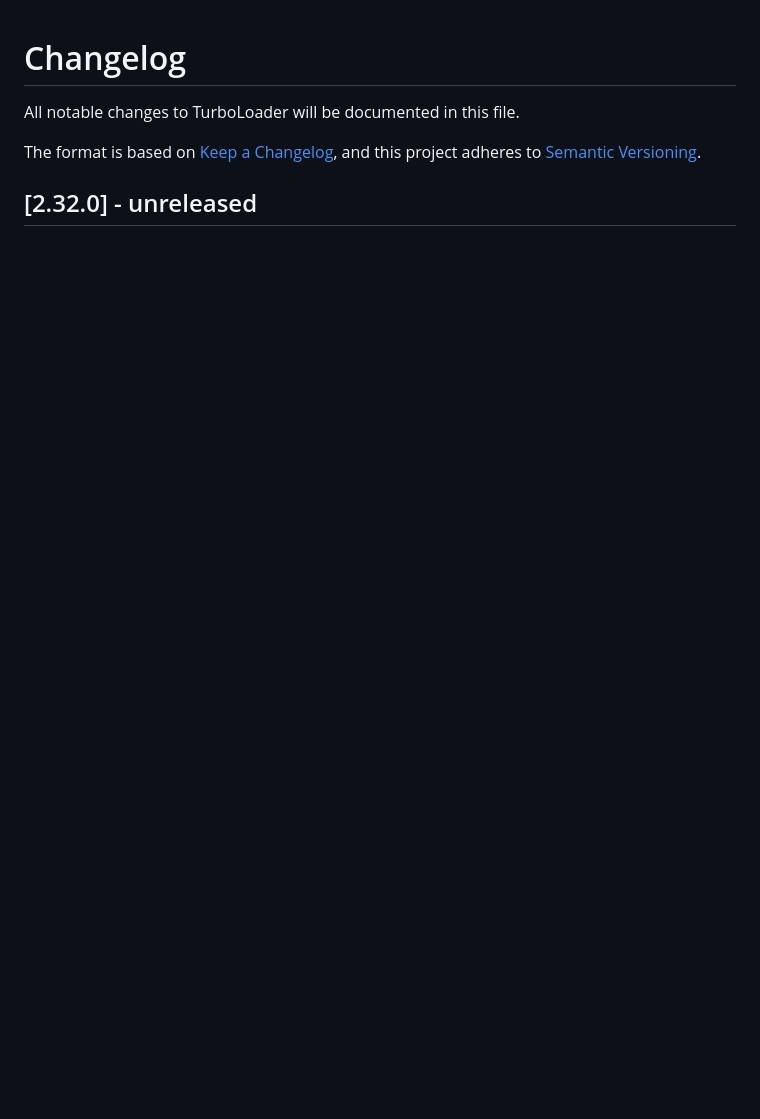
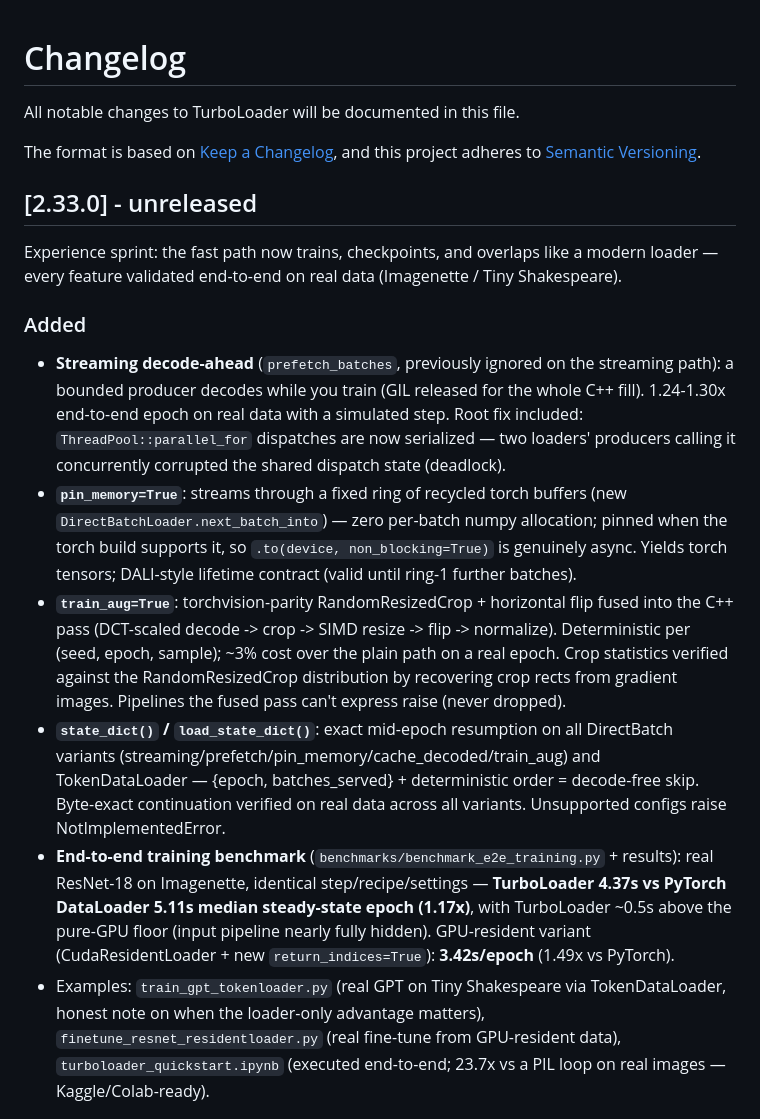
Before and after one commit to ALJainProjects/TurboLoader, a Markdown page: CHANGELOG.md, the part around one of its changes. Rendered like a GitHub page; blank space fills up the shorter version.

```diff
--- a/CHANGELOG.md
+++ b/CHANGELOG.md
@@ -5,4 +5,37 @@ All notable changes to TurboLoader will be documented in this file.
 The format is based on [Keep a Changelog](https://keepachangelog.com/en/1.0.0/),
 and this project adheres to [Semantic Versioning](https://semver.org/spec/v2.0.0.html).
 
-## [2.32.0] - unreleased
+## [2.33.0] - unreleased
+
+Experience sprint: the fast path now trains, checkpoints, and overlaps like a modern
+loader — every feature validated end-to-end on real data (Imagenette / Tiny Shakespeare).
+
+### Added
+- **Streaming decode-ahead** (`prefetch_batches`, previously ignored on the streaming
+  path): a bounded producer decodes while you train (GIL released for the whole C++ fill).
+  1.24-1.30x end-to-end epoch on real data with a simulated step. Root fix included:
+  `ThreadPool::parallel_for` dispatches are now serialized — two loaders' producers
+  calling it concurrently corrupted the shared dispatch state (deadlock).
+- **`pin_memory=True`**: streams through a fixed ring of recycled torch buffers (new
+  `DirectBatchLoader.next_batch_into`) — zero per-batch numpy allocation; pinned when the
+  torch build supports it, so `.to(device, non_blocking=True)` is genuinely async. Yields
+  torch tensors; DALI-style lifetime contract (valid until ring-1 further batches).
+- **`train_aug=True`**: torchvision-parity RandomResizedCrop + horizontal flip fused into
+  the C++ pass (DCT-scaled decode -> crop -> SIMD resize -> flip -> normalize).
+  Deterministic per (seed, epoch, sample); ~3% cost over the plain path on a real epoch.
+  Crop statistics verified against the RandomResizedCrop distribution by recovering crop
+  rects from gradient images. Pipelines the fused pass can't express raise (never dropped).
+- **`state_dict()` / `load_state_dict()`**: exact mid-epoch resumption on all DirectBatch
+  variants (streaming/prefetch/pin_memory/cache_decoded/train_aug) and TokenDataLoader —
+  {epoch, batches_served} + deterministic order = decode-free skip. Byte-exact continuation
+  verified on real data across all variants. Unsupported configs raise NotImplementedError.
+- **End-to-end training benchmark** (`benchmarks/benchmark_e2e_training.py` + results):
+  real ResNet-18 on Imagenette, identical step/recipe/settings — **TurboLoader 4.37s vs
+  PyTorch DataLoader 5.11s median steady-state epoch (1.17x)**, with TurboLoader ~0.5s
+  above the pure-GPU floor (input pipeline nearly fully hidden). GPU-resident variant
+  (CudaResidentLoader + new `return_indices=True`): **3.42s/epoch** (1.49x vs PyTorch).
+- Examples: `train_gpt_tokenloader.py` (real GPT on Tiny Shakespeare via TokenDataLoader,
+  honest note on when the loader-only advantage matters), `finetune_resnet_residentloader.py`
+  (real fine-tune from GPU-resident data), `turboloader_quickstart.ipynb` (executed
+  end-to-end; 23.7x vs a PIL loop on real images — Kaggle/Colab-ready).
+
```
Also changed, not shown: other parts of CHANGELOG.md (+1 -0 lines), README.md (+4 -0 lines).
